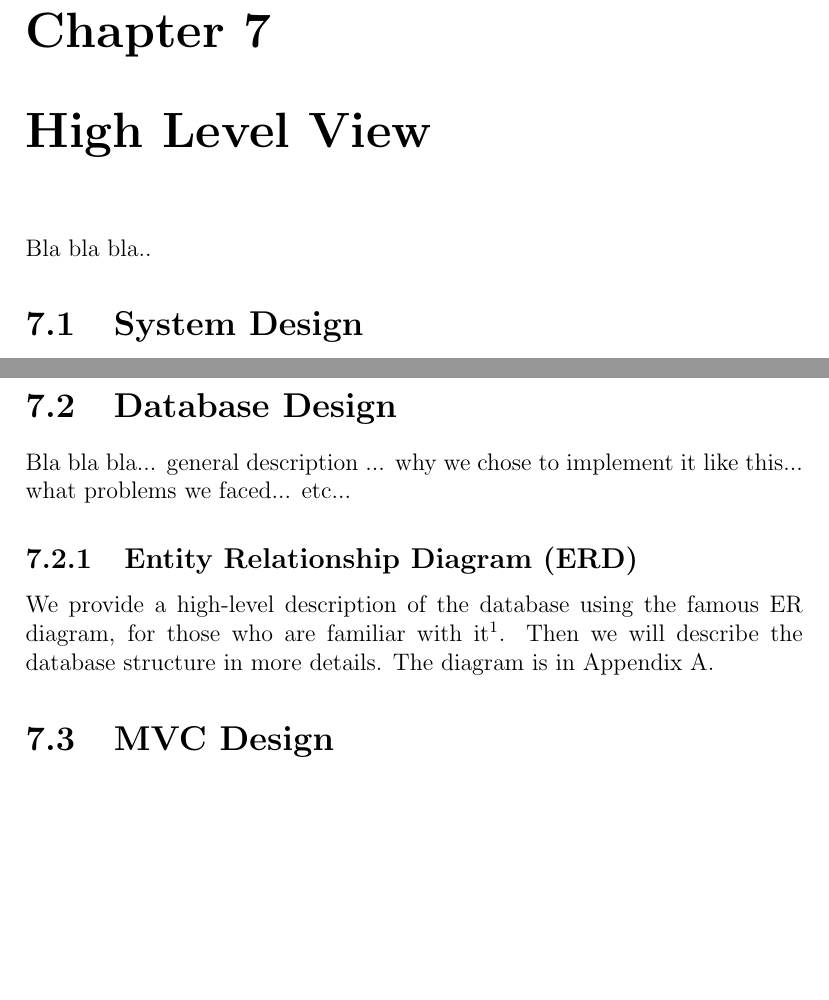
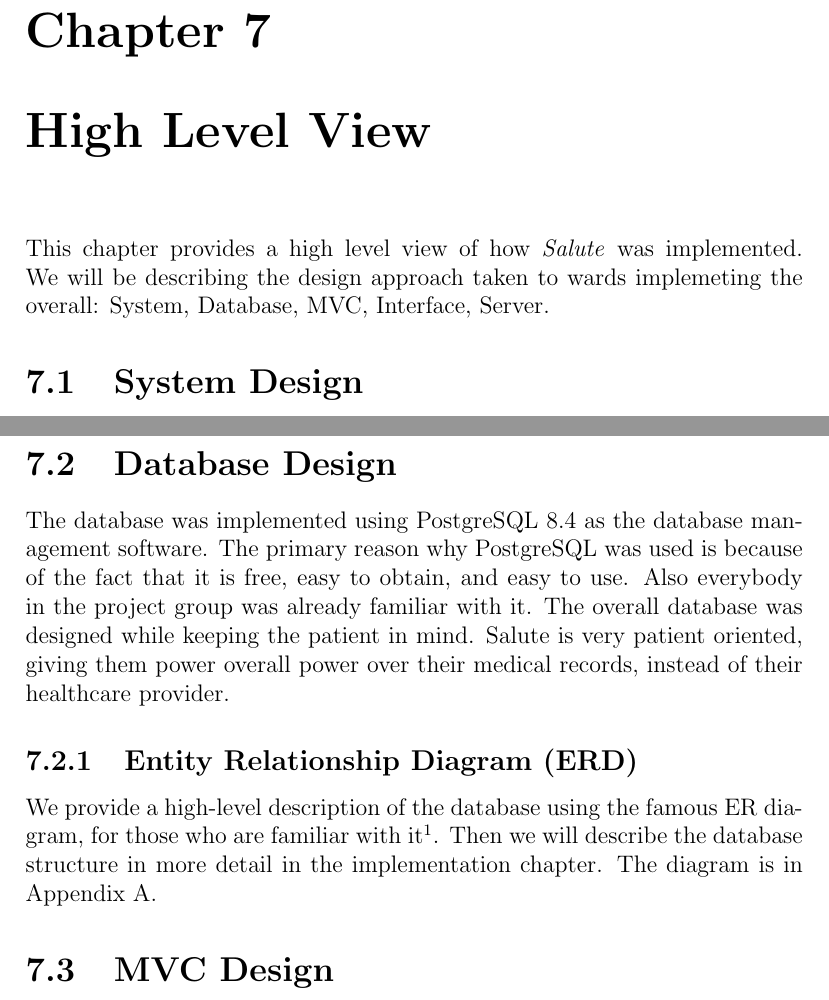
Before and after one commit to matteo-brucato/Salute, a LaTeX thesis (documentation/documentation.tex): two parts of pages 17 and 18 of 46, joined at a grey line, cut so that both start at the same text, the shorter picture padded with empty space. Compiled offline with pdfLaTeX.

Commit message:
more documentation

```diff
--- a/documentation/documentation.tex
+++ b/documentation/documentation.tex
@@ -112,7 +112,7 @@ The system requirements are as follows:
 \part{Design}
 
 \chapter{High Level View}
-Bla bla bla..
+This chapter provides a high level view of how \emph{Salute} was implemented.  We will be describing the design approach taken to wards implemeting the overall: System, Database, MVC, Interface, Server.
 
 \section{System Design}
 A Web application can be simplified as a collection of resources placed on a server which are accessible to a great number of users (clients). The access to these resources must be governed by policies and permissions. From a very general point of view, our application has two kinds of resources: \emph{public} and \emph{private} resources. For instance, the login page must be a public resource, whereas the setting page should be private.
@@ -122,10 +122,11 @@ You can think of a resource as either some data inside a database, a functionali
 In this chapter we will describe our design from a high-level viewpoint, living the implementation for the next chapter.
 
 \section{Database Design}
-Bla bla bla... general description ... why we chose to implement it like this... what problems we faced... etc...
+The database was implemented using PostgreSQL 8.4 as the database management software.  The primary reason why PostgreSQL was used is because of the fact that it is free, easy to obtain, and easy to use. Also everybody in the project group was already familiar with it.
+The overall database was designed while keeping the patient in mind.  Salute is very patient oriented, giving them power overall  power over their medical records, instead of their healthcare provider.
 
 \subsection{Entity Relationship Diagram (ERD)}
-We provide a high-level description of the database using the famous ER diagram, for those who are familiar with it\footnote{Entities are represented in the ER diagram as rectangles.  Each entity represents a table in the database that holds all of the information or attributes that represents that entity.  In the ER diagram, each attribute is represented with a oval.}. Then we will describe the database structure in more details. The diagram is in Appendix A.
+We provide a high-level description of the database using the famous ER diagram, for those who are familiar with it\footnote{Entities are represented in the ER diagram as rectangles.  Each entity represents a table in the database that holds all of the information or attributes that represents that entity.  In the ER diagram, each attribute is represented with a oval.}. Then we will describe the database structure in more detail in the implementation chapter. The diagram is in Appendix A.
 
 
 \section{MVC Design}
```
